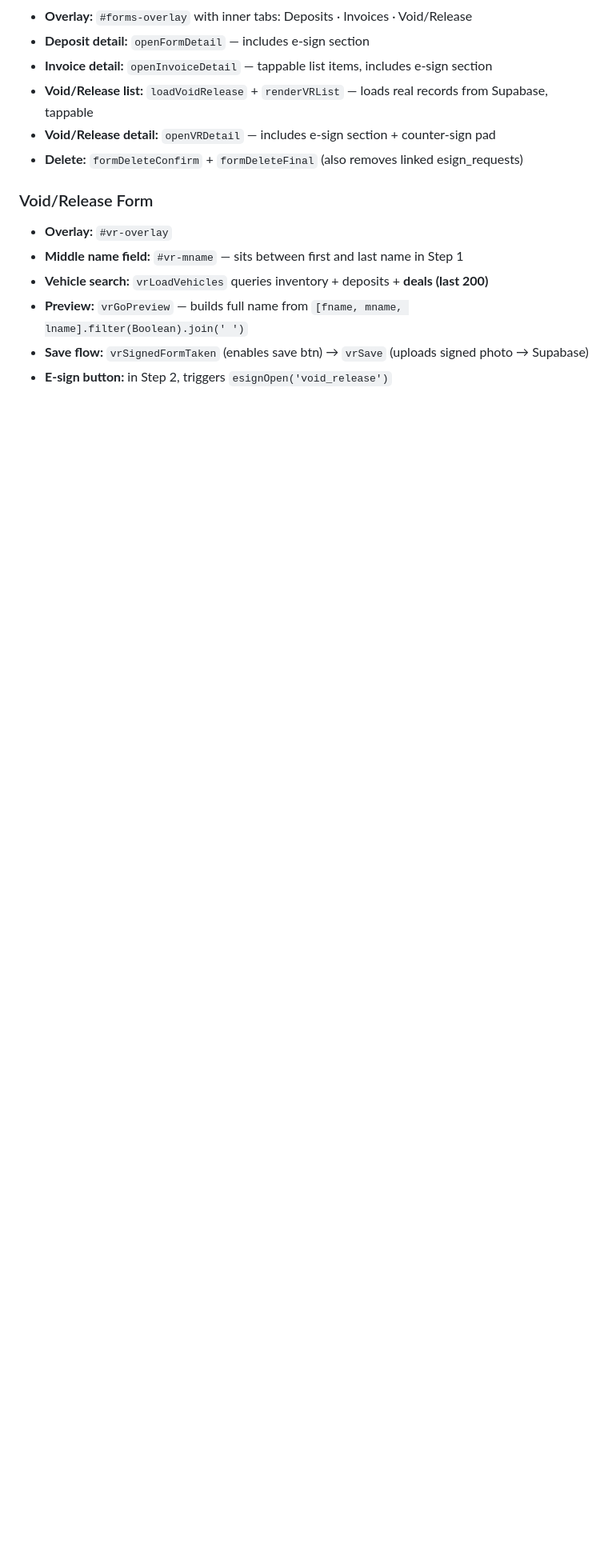
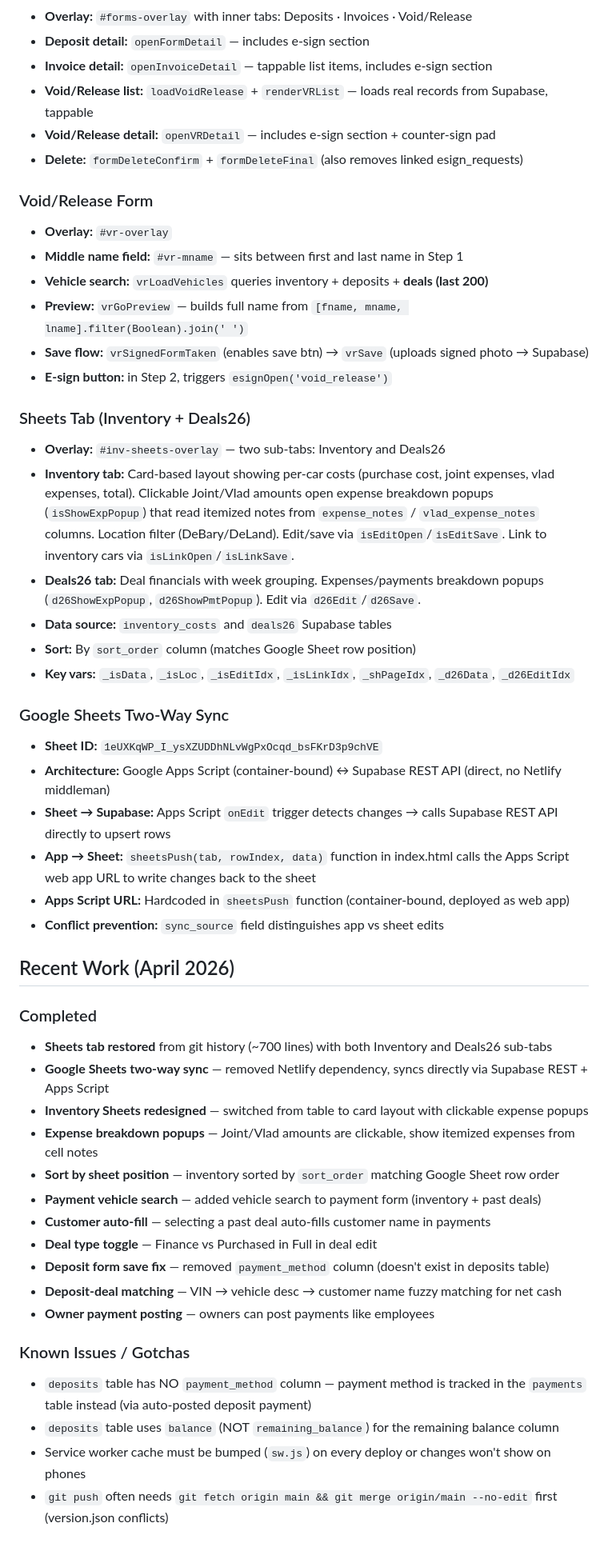
Before and after one commit to varutyunov/carfactory-daily-report, a Markdown page: CLAUDE.md, the part around one of its changes. Shown at 80% size. Drawn GitHub-style; blank space fills up the shorter version.

Commit message:
Update CLAUDE.md with full project status, recent work, and table schemas
Added Sheets tab docs, Google Sheets sync architecture, deposits table
column reference (preventing future PGRST204 errors), and a Recent Work
section so any new Claude Code session has full context.

Co-Authored-By: Claude Opus 4.6 <noreply@anthropic.com>

```diff
--- a/CLAUDE.md
+++ b/CLAUDE.md
@@ -220,3 +225,40 @@ These are built, working, and must survive every future change. `scripts/validat
 - **Preview:** `vrGoPreview` — builds full name from `[fname, mname, lname].filter(Boolean).join(' ')`
 - **Save flow:** `vrSignedFormTaken` (enables save btn) → `vrSave` (uploads signed photo → Supabase)
 - **E-sign button:** in Step 2, triggers `esignOpen('void_release')`
+
+### Sheets Tab (Inventory + Deals26)
+- **Overlay:** `#inv-sheets-overlay` — two sub-tabs: Inventory and Deals26
+- **Inventory tab:** Card-based layout showing per-car costs (purchase cost, joint expenses, vlad expenses, total). Clickable Joint/Vlad amounts open expense breakdown popups (`isShowExpPopup`) that read itemized notes from `expense_notes` / `vlad_expense_notes` columns. Location filter (DeBary/DeLand). Edit/save via `isEditOpen`/`isEditSave`. Link to inventory cars via `isLinkOpen`/`isLinkSave`.
+- **Deals26 tab:** Deal financials with week grouping. Expenses/payments breakdown popups (`d26ShowExpPopup`, `d26ShowPmtPopup`). Edit via `d26Edit`/`d26Save`.
+- **Data source:** `inventory_costs` and `deals26` Supabase tables
+- **Sort:** By `sort_order` column (matches Google Sheet row position)
+- **Key vars:** `_isData`, `_isLoc`, `_isEditIdx`, `_isLinkIdx`, `_shPageIdx`, `_d26Data`, `_d26EditIdx`
+
+### Google Sheets Two-Way Sync
+- **Sheet ID:** `1eUXKqWP_I_ysXZUDDhNLvWgPxOcqd_bsFKrD3p9chVE`
+- **Architecture:** Google Apps Script (container-bound) ↔ Supabase REST API (direct, no Netlify middleman)
+- **Sheet → Supabase:** Apps Script `onEdit` trigger detects changes → calls Supabase REST API directly to upsert rows
+- **App → Sheet:** `sheetsPush(tab, rowIndex, data)` function in index.html calls the Apps Script web app URL to write changes back to the sheet
+- **Apps Script URL:** Hardcoded in `sheetsPush` function (container-bound, deployed as web app)
+- **Conflict prevention:** `sync_source` field distinguishes app vs sheet edits
+
+## Recent Work (April 2026)
+
+### Completed
+- **Sheets tab restored** from git history (~700 lines) with both Inventory and Deals26 sub-tabs
+- **Google Sheets two-way sync** — removed Netlify dependency, syncs directly via Supabase REST + Apps Script
+- **Inventory Sheets redesigned** — switched from table to card layout with clickable expense popups
+- **Expense breakdown popups** — Joint/Vlad amounts are clickable, show itemized expenses from cell notes
+- **Sort by sheet position** — inventory sorted by `sort_order` matching Google Sheet row order
+- **Payment vehicle search** — added vehicle search to payment form (inventory + past deals)
+- **Customer auto-fill** — selecting a past deal auto-fills customer name in payments
+- **Deal type toggle** — Finance vs Purchased in Full in deal edit
+- **Deposit form save fix** — removed `payment_method` column (doesn't exist in deposits table)
+- **Deposit-deal matching** — VIN → vehicle desc → customer name fuzzy matching for net cash
+- **Owner payment posting** — owners can post payments like employees
+
+### Known Issues / Gotchas
+- `deposits` table has NO `payment_method` column — payment method is tracked in the `payments` table instead (via auto-posted deposit payment)
+- `deposits` table uses `balance` (NOT `remaining_balance`) for the remaining balance column
+- Service worker cache must be bumped (`sw.js`) on every deploy or changes won't show on phones
+- `git push` often needs `git fetch origin main && git merge origin/main --no-edit` first (version.json conflicts)
```
Also changed, not shown: other parts of CLAUDE.md (+6 -1 lines).
